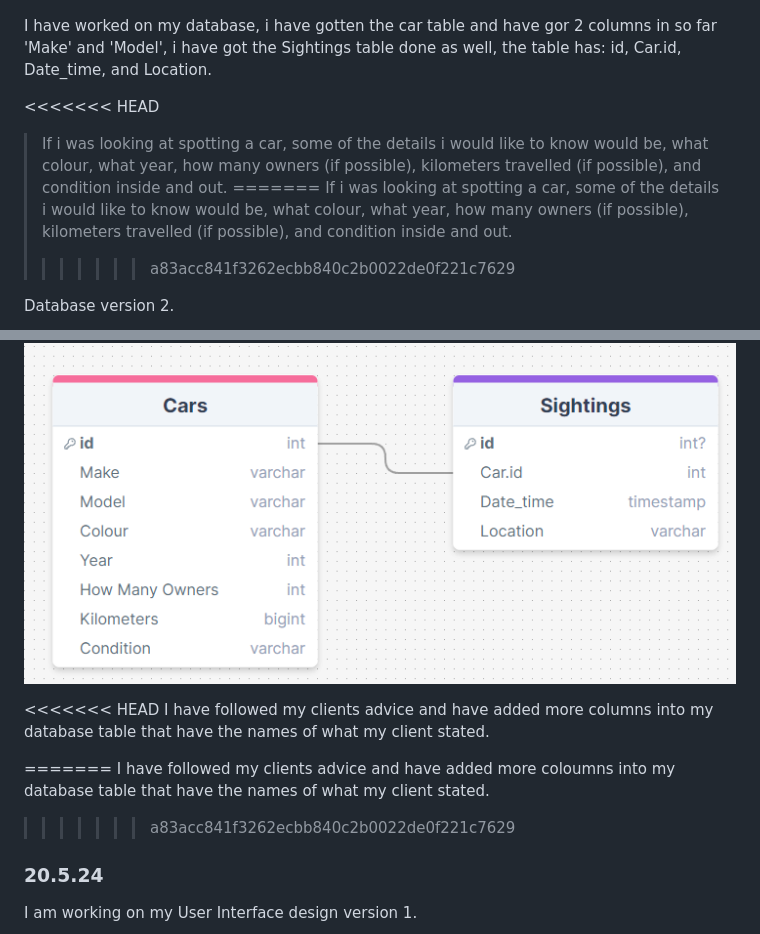
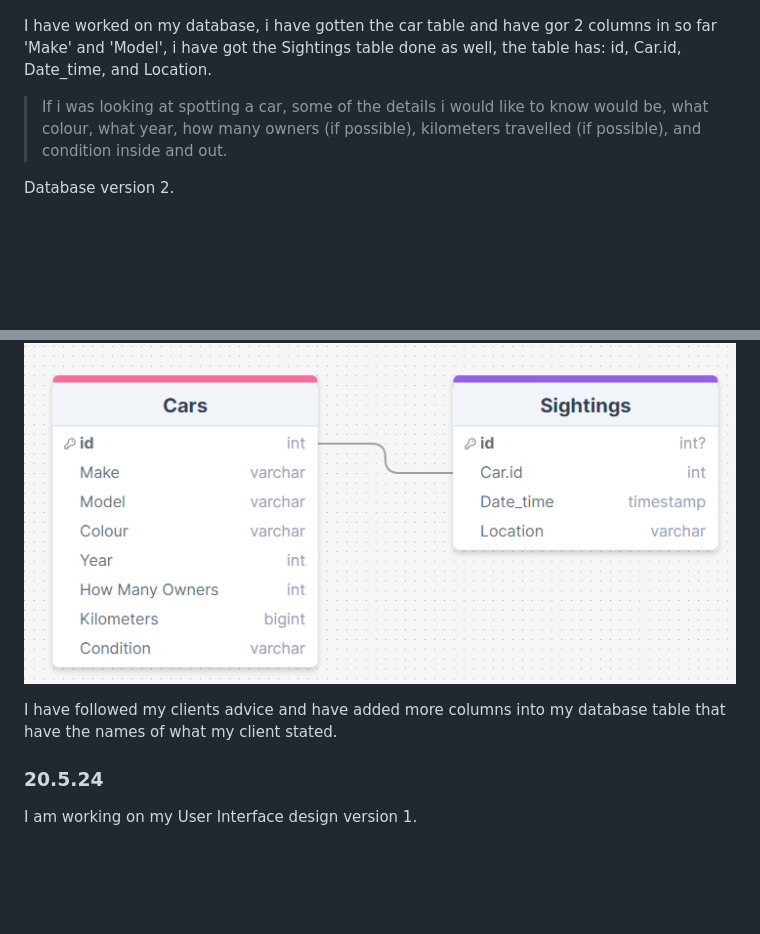
Before and after one commit to Waimea-jdsheridan2/200_DTD-Assessment, a Markdown page: Development.md, 2 parts joined by grey strips. GitHub-like rendering; blank space fills up the shorter version.

```diff
--- a/Development.md
+++ b/Development.md
@@ -19,22 +19,14 @@ Working on my DataBase version 1.
 
 I have worked on my database, i have gotten the car table and have gor 2 columns in so far 'Make' and 'Model', i have got the Sightings table done as well, the table has: id, Car.id, Date_time, and Location.
 
-<<<<<<< HEAD
 > If i was looking at spotting a car, some of the details i would like to know would be, what colour, what year, how many owners (if possible), kilometers travelled (if possible), and condition inside and out.
-=======
->If i was looking at spotting a car, some of the details i would like to know would be, what colour, what year, how many owners (if possible), kilometers travelled (if possible), and condition inside and out.
->>>>>>> a83acc841f3262ecbb840c2b0022de0f221c7629
 
 Database version 2.
 
 ![Database v2](images/Database_v2.png)
 
-<<<<<<< HEAD
 I have followed my clients advice and have added more columns into my database table that have the names of what my client stated.
 
-=======
-I have followed my clients advice and have added more coloumns into my database table that have the names of what my client stated.
->>>>>>> a83acc841f3262ecbb840c2b0022de0f221c7629
 
 ### 20.5.24
 
```
Also changed, not shown: other parts of Development.md (+0 -10 lines), images/UI_interface_V1.png (added).
